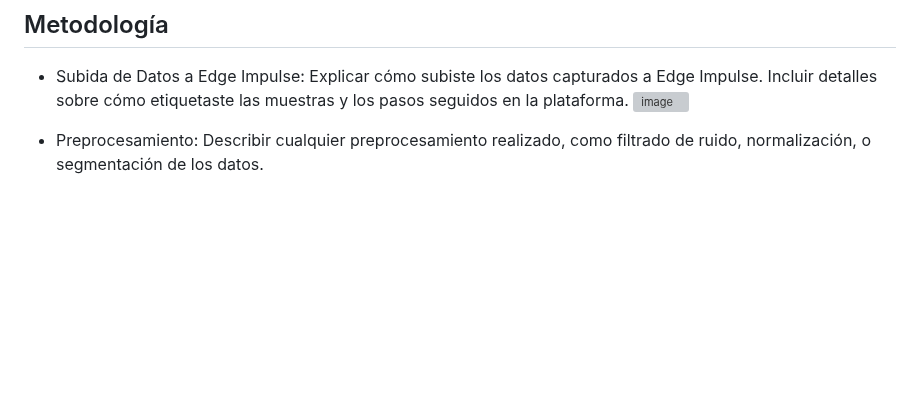
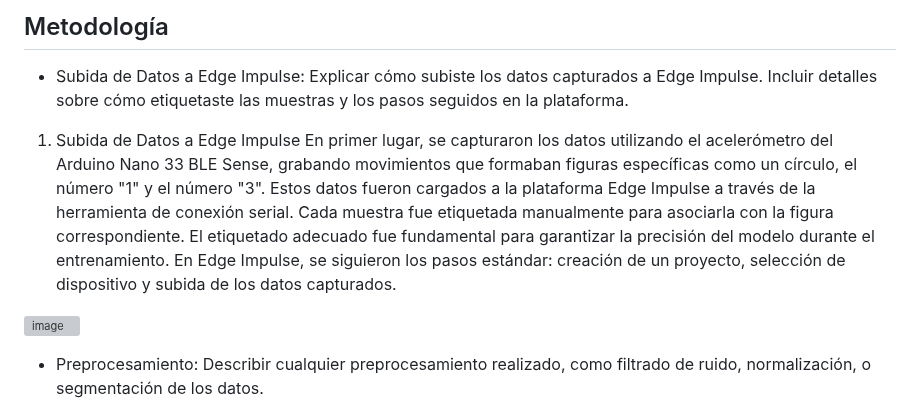
Before and after one commit to gcdavidq/Project_PI1, a Markdown page: Tareas/Tarea 3/Informe_Tarea3.md, the part around the change. Drawn GitHub-style; blank space fills up the shorter version; grey boxes are pictures that could not be loaded.

```diff
--- a/Tareas/Tarea 3/Informe_Tarea3.md
+++ b/Tareas/Tarea 3/Informe_Tarea3.md
@@ -16,6 +16,9 @@ El objetivo principal de esta tarea consistió en recolectar datos de movimiento
 
 ## Metodología
 - Subida de Datos a Edge Impulse: Explicar cómo subiste los datos capturados a Edge Impulse. Incluir detalles sobre cómo etiquetaste las muestras y los pasos seguidos en la plataforma.
+1. Subida de Datos a Edge Impulse
+En primer lugar, se capturaron los datos utilizando el acelerómetro del Arduino Nano 33 BLE Sense, grabando movimientos que formaban figuras específicas como un círculo, el número "1" y el número "3". Estos datos fueron cargados a la plataforma Edge Impulse a través de la herramienta de conexión serial. Cada muestra fue etiquetada manualmente para asociarla con la figura correspondiente. El etiquetado adecuado fue fundamental para garantizar la precisión del modelo durante el entrenamiento. En Edge Impulse, se siguieron los pasos estándar: creación de un proyecto, selección de dispositivo y subida de los datos capturados.
+
   ![image](https://github.com/user-attachments/assets/8129bab5-8f62-4d73-a57d-c05b2f172943)
 - Preprocesamiento: Describir cualquier preprocesamiento realizado, como filtrado de ruido, normalización, o segmentación de los datos.
 
```
